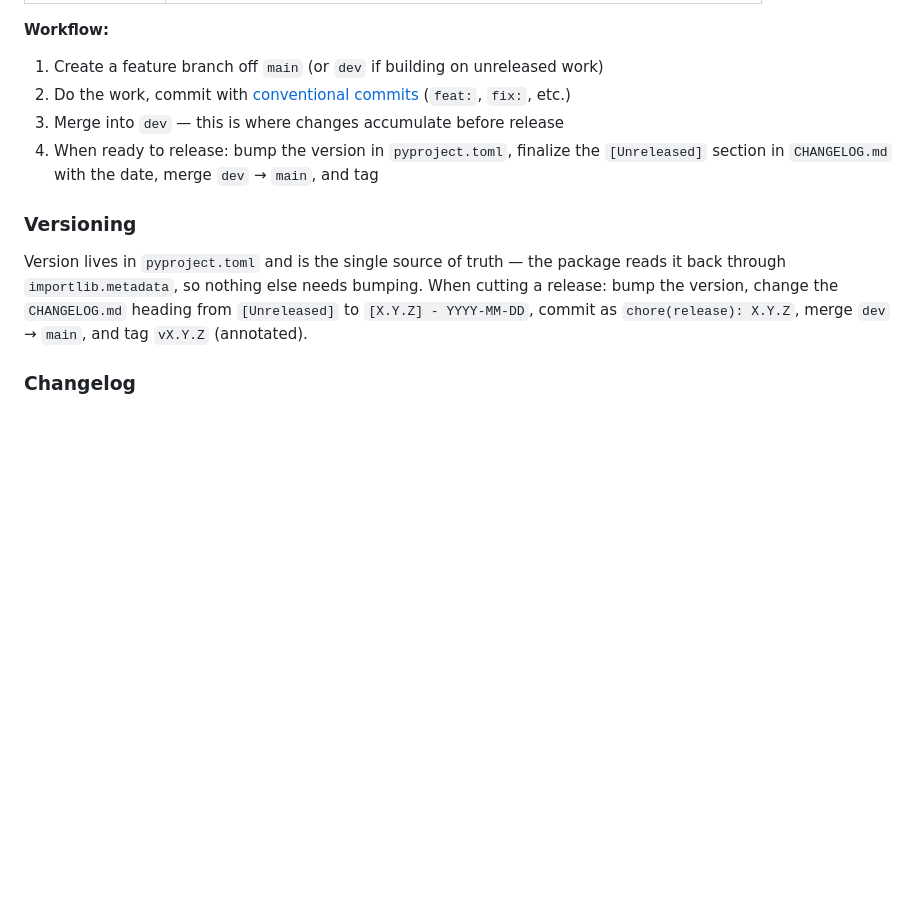
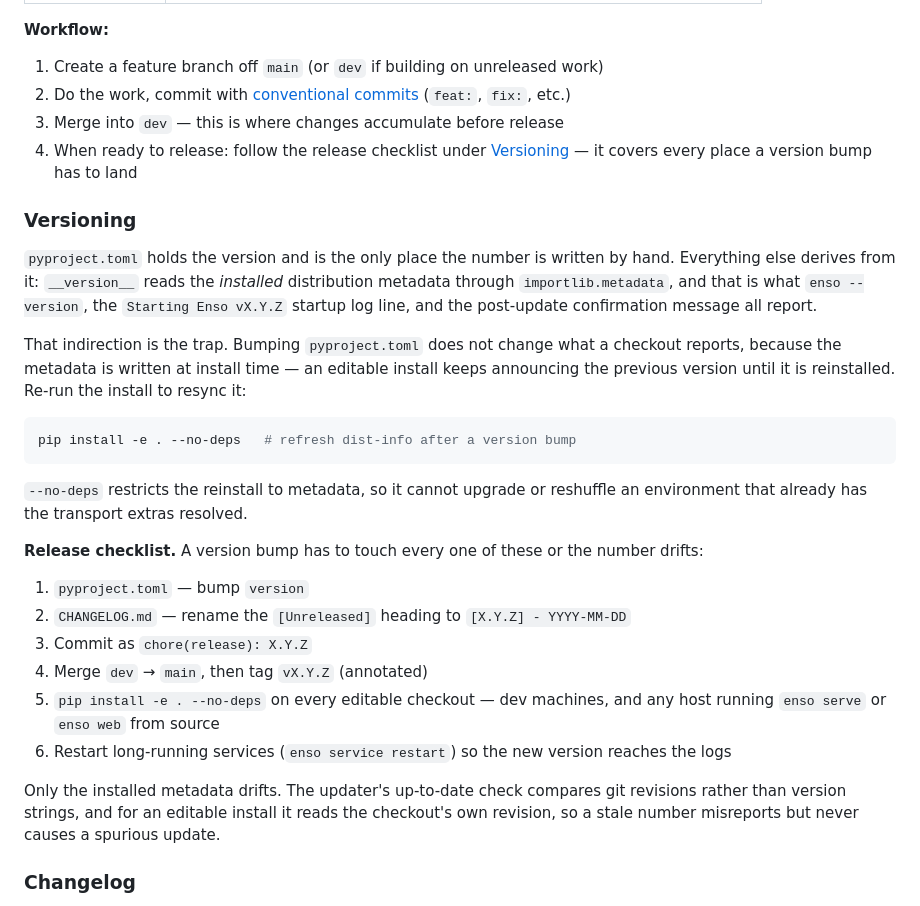
Before and after one commit to geekforbrains/enso, a Markdown page: README.md, the part around the change. Drawn GitHub-style; blank space fills up the shorter version.

Commit message:
docs: spell out every place a release bumps the version
The versioning section claimed nothing beyond pyproject.toml needed
bumping, which is only half true: __version__ resolves through
importlib.metadata, so an editable install keeps reporting the version
recorded at install time. A dev checkout drifted to 0.18.1 while
pyproject.toml said 1.1.0.

Replace the claim with a release checklist that includes reinstalling
editable checkouts and restarting services, and note that the drift is
cosmetic — the updater compares git revisions, not version strings.

````diff
--- a/README.md
+++ b/README.md
@@ -393,11 +393,30 @@ pytest
 1. Create a feature branch off `main` (or `dev` if building on unreleased work)
 1. Do the work, commit with [conventional commits](https://www.conventionalcommits.org/) (`feat:`, `fix:`, etc.)
 1. Merge into `dev` — this is where changes accumulate before release
-1. When ready to release: bump the version in `pyproject.toml`, finalize the `[Unreleased]` section in `CHANGELOG.md` with the date, merge `dev` → `main`, and tag
+1. When ready to release: follow the release checklist under [Versioning](#versioning) — it covers every place a version bump has to land
 
 ### Versioning
 
-Version lives in `pyproject.toml` and is the single source of truth — the package reads it back through `importlib.metadata`, so nothing else needs bumping. When cutting a release: bump the version, change the `CHANGELOG.md` heading from `[Unreleased]` to `[X.Y.Z] - YYYY-MM-DD`, commit as `chore(release): X.Y.Z`, merge `dev` → `main`, and tag `vX.Y.Z` (annotated).
+`pyproject.toml` holds the version and is the only place the number is written by hand. Everything else derives from it: `__version__` reads the *installed* distribution metadata through `importlib.metadata`, and that is what `enso --version`, the `Starting Enso vX.Y.Z` startup log line, and the post-update confirmation message all report.
+
+That indirection is the trap. Bumping `pyproject.toml` does not change what a checkout reports, because the metadata is written at install time — an editable install keeps announcing the previous version until it is reinstalled. Re-run the install to resync it:
+
+```bash
+pip install -e . --no-deps   # refresh dist-info after a version bump
+```
+
+`--no-deps` restricts the reinstall to metadata, so it cannot upgrade or reshuffle an environment that already has the transport extras resolved.
+
+**Release checklist.** A version bump has to touch every one of these or the number drifts:
+
+1. `pyproject.toml` — bump `version`
+1. `CHANGELOG.md` — rename the `[Unreleased]` heading to `[X.Y.Z] - YYYY-MM-DD`
+1. Commit as `chore(release): X.Y.Z`
+1. Merge `dev` → `main`, then tag `vX.Y.Z` (annotated)
+1. `pip install -e . --no-deps` on every editable checkout — dev machines, and any host running `enso serve` or `enso web` from source
+1. Restart long-running services (`enso service restart`) so the new version reaches the logs
+
+Only the installed metadata drifts. The updater's up-to-date check compares git revisions rather than version strings, and for an editable install it reads the checkout's own revision, so a stale number misreports but never causes a spurious update.
 
 ### Changelog
 
````
